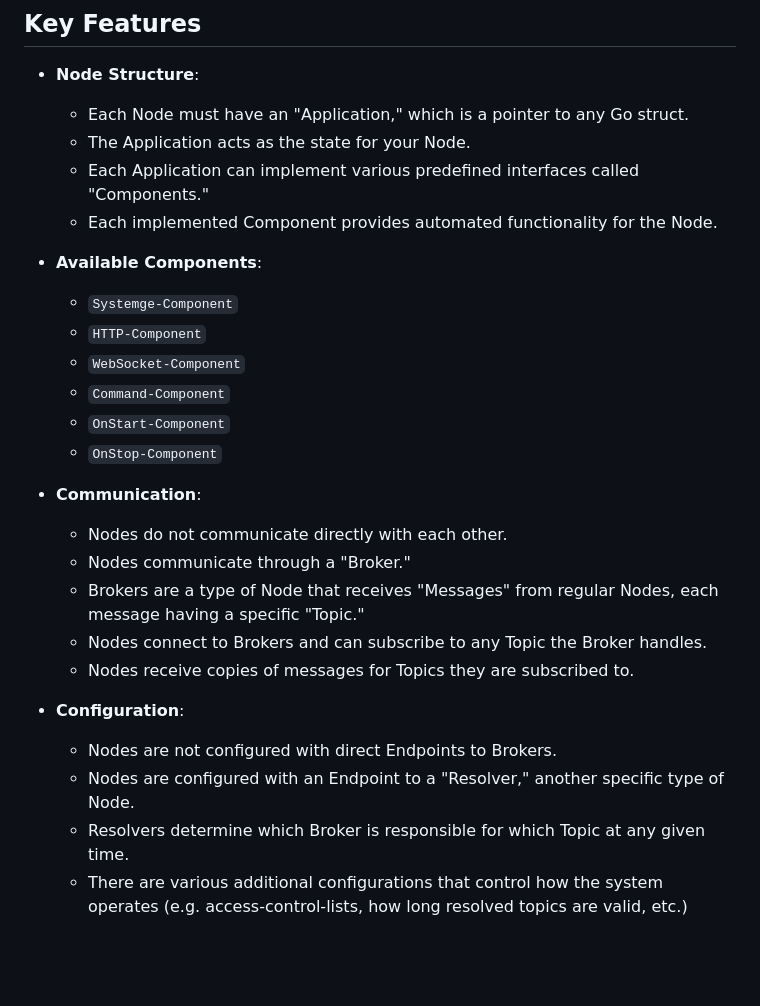
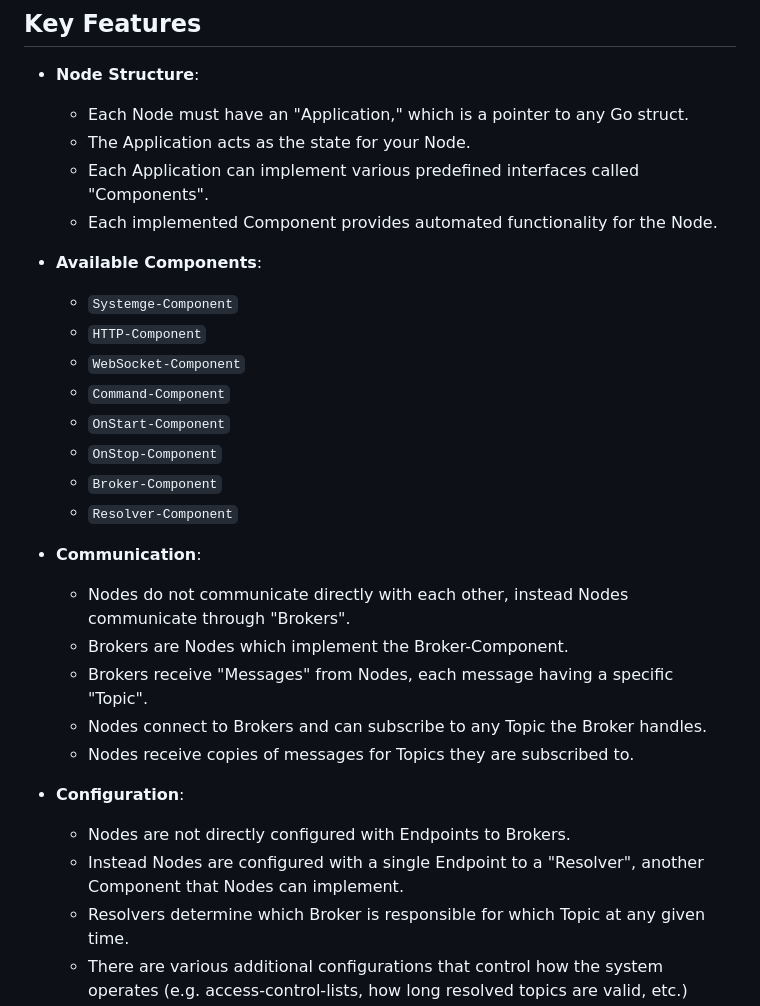
Before and after one commit to neutralusername/Systemge, a Markdown page: README.md, the part around the change. GitHub-like rendering; blank space fills up the shorter version.

```diff
--- a/README.md
+++ b/README.md
@@ -7,7 +7,7 @@
 - **Node Structure**:
   - Each Node must have an "Application," which is a pointer to any Go struct.
   - The Application acts as the state for your Node.
-  - Each Application can implement various predefined interfaces called "Components."
+  - Each Application can implement various predefined interfaces called "Components".
   - Each implemented Component provides automated functionality for the Node.
 
 - **Available Components**:
@@ -17,17 +17,19 @@
   - `Command-Component`
   - `OnStart-Component`
   - `OnStop-Component`
+  - `Broker-Component`
+  - `Resolver-Component`
 
 - **Communication**:
-  - Nodes do not communicate directly with each other.
-  - Nodes communicate through a "Broker."
-  - Brokers are a type of Node that receives "Messages" from regular Nodes, each message having a specific "Topic."
+  - Nodes do not communicate directly with each other, instead Nodes communicate through "Brokers".
+  - Brokers are Nodes which implement the Broker-Component.
+  - Brokers receive "Messages" from Nodes, each message having a specific "Topic".
   - Nodes connect to Brokers and can subscribe to any Topic the Broker handles.
   - Nodes receive copies of messages for Topics they are subscribed to.
 
 - **Configuration**:
-  - Nodes are not configured with direct Endpoints to Brokers.
-  - Nodes are configured with an Endpoint to a "Resolver," another specific type of Node.
+  - Nodes are not directly configured with Endpoints to Brokers.
+  - Instead Nodes are configured with a single Endpoint to a "Resolver", another Component that Nodes can implement.
   - Resolvers determine which Broker is responsible for which Topic at any given time.
   - There are various additional configurations that control how the system operates (e.g. access-control-lists, how long resolved topics are valid, etc.)
 
```
